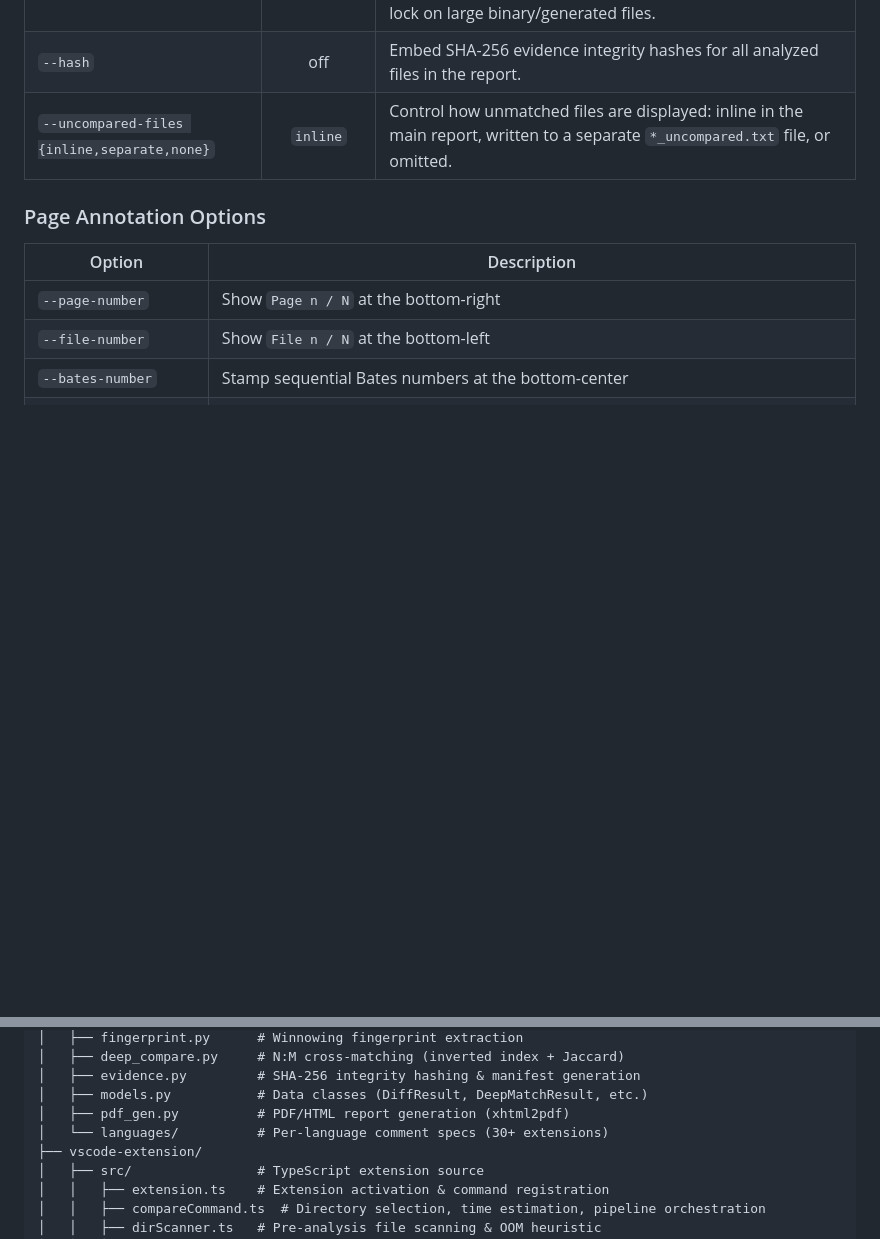
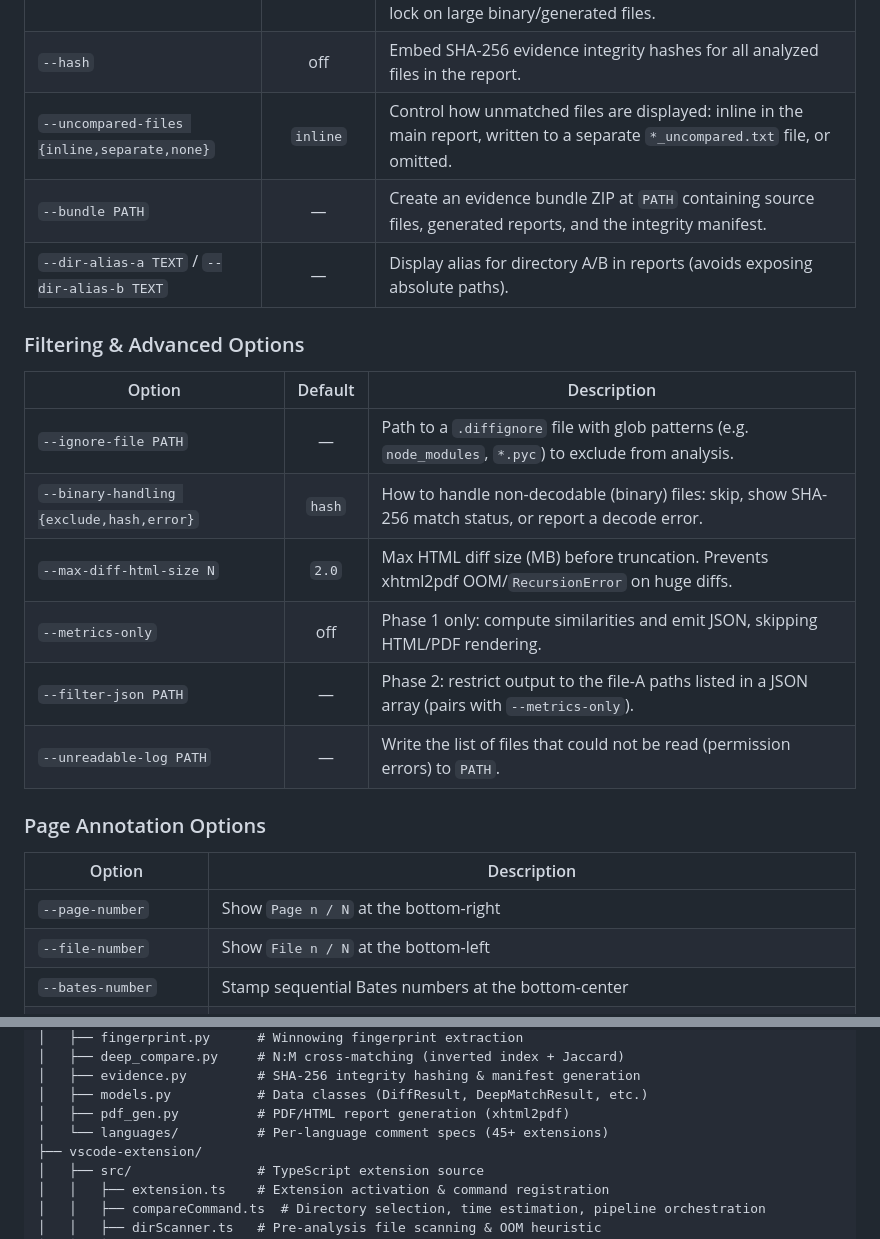
Before and after one commit to nash-dir/diffinite, a Markdown page: README.md, 2 parts joined by grey strips. GitHub-like rendering; blank space fills up the shorter version.

```diff
--- a/README.md
+++ b/README.md
@@ -213,6 +226,19 @@ dir_b    Path to the comparison source directory (B)
 | `--max-file-size N` | `10.0` | Files larger than this (MB) bypass the in-memory text decode and fall back to a SHA-256 hash comparison (reported as match/no-match rather than a line diff). Prevents OOM/CPU lock on large binary/generated files. |
 | `--hash` | off | Embed SHA-256 evidence integrity hashes for all analyzed files in the report. |
 | `--uncompared-files {inline,separate,none}` | `inline` | Control how unmatched files are displayed: inline in the main report, written to a separate `*_uncompared.txt` file, or omitted. |
+| `--bundle PATH` | — | Create an evidence bundle ZIP at `PATH` containing source files, generated reports, and the integrity manifest. |
+| `--dir-alias-a TEXT` / `--dir-alias-b TEXT` | — | Display alias for directory A/B in reports (avoids exposing absolute paths). |
+
+### Filtering & Advanced Options
+
+| Option | Default | Description |
+|--------|:-------:|-------------|
+| `--ignore-file PATH` | — | Path to a `.diffignore` file with glob patterns (e.g. `node_modules`, `*.pyc`) to exclude from analysis. |
+| `--binary-handling {exclude,hash,error}` | `hash` | How to handle non-decodable (binary) files: skip, show SHA-256 match status, or report a decode error. |
+| `--max-diff-html-size N` | `2.0` | Max HTML diff size (MB) before truncation. Prevents xhtml2pdf OOM/`RecursionError` on huge diffs. |
+| `--metrics-only` | off | Phase 1 only: compute similarities and emit JSON, skipping HTML/PDF rendering. |
+| `--filter-json PATH` | — | Phase 2: restrict output to the file-A paths listed in a JSON array (pairs with `--metrics-only`). |
+| `--unreadable-log PATH` | — | Write the list of files that could not be read (permission errors) to `PATH`. |
 
 ### Page Annotation Options
 
@@ -325,7 +351,7 @@ diffinite/
 │   ├── evidence.py         # SHA-256 integrity hashing & manifest generation
 │   ├── models.py           # Data classes (DiffResult, DeepMatchResult, etc.)
 │   ├── pdf_gen.py          # PDF/HTML report generation (xhtml2pdf)
-│   └── languages/          # Per-language comment specs (30+ extensions)
+│   └── languages/          # Per-language comment specs (45+ extensions)
 ├── vscode-extension/
 │   ├── src/                # TypeScript extension source
 │   │   ├── extension.ts    # Extension activation & command registration
```
Also changed, not shown: other parts of README.md (+24 -11 lines), vscode-extension/README.md (+23 -12 lines).
